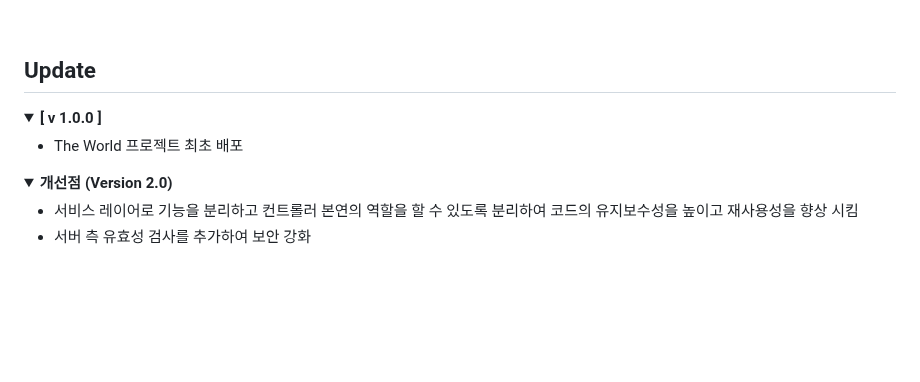
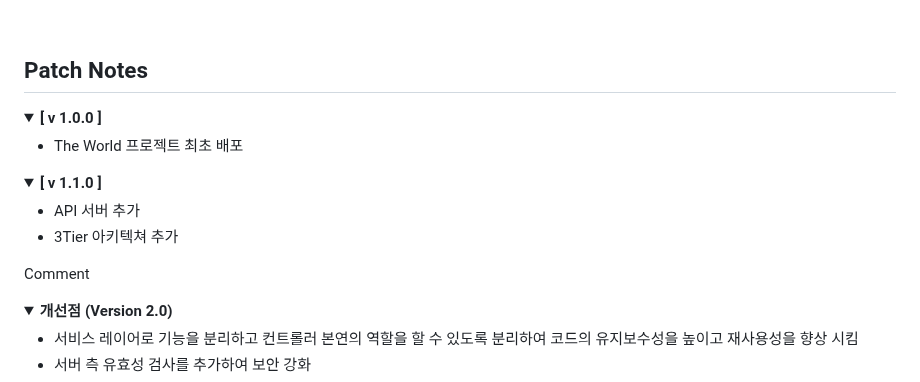
Before and after one commit to JK0201/The-World, a Markdown page: README.md, the part around the change. GitHub-like rendering; folded sections open; blank space fills up the shorter version.

```diff
--- a/README.md
+++ b/README.md
@@ -89,12 +89,21 @@
   </details>
   <br>
 
-## Update
+## Patch Notes
   <details>
     <summary><b>[ v 1.0.0 ]</b></summary>
     <ul>
       <li>The World 프로젝트 최초 배포</li>
     </ul>
+  </details>
+
+  <details>
+    <summary><b>[ v 1.1.0 ]</b></summary>
+    <ul>
+      <li>API 서버 추가</li>
+      <li>3Tier 아키텍쳐 추가</li>
+    </ul>
+    <div>Comment</div>
   </details>
 
   <details>
```
